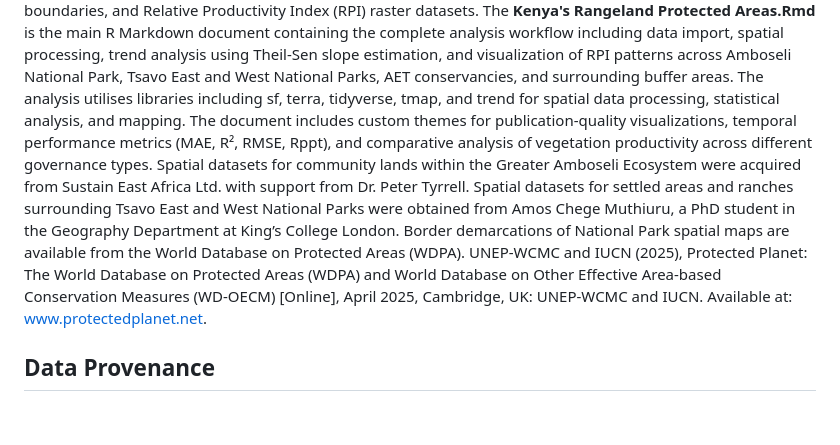
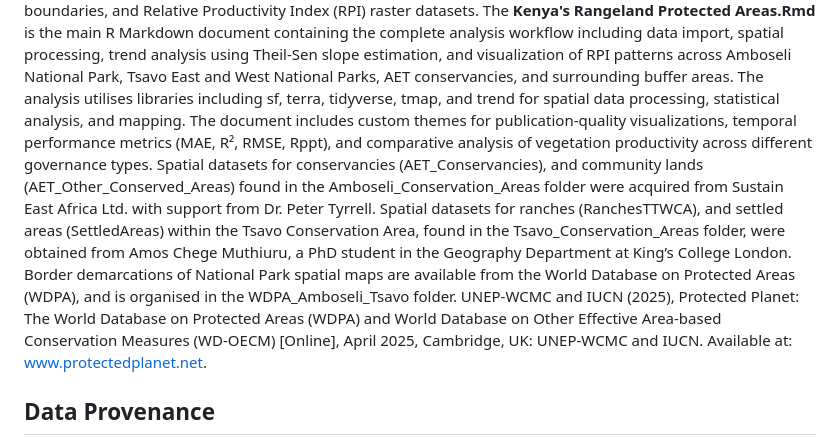
Before and after one commit to TESS-Laboratory/Mureithi_RPI_Conservation_Governance, a Markdown page: README.md, the part around the change. Rendered like a GitHub page; blank space fills up the shorter version.

Commit message:
Revise spatial dataset information in README.md

```diff
--- a/README.md
+++ b/README.md
@@ -2,8 +2,8 @@
 
 This repository contains R scripts and data used in the analysis of vegetation productivity patterns across different governance types in Kenya's rangelands, addressing the research question: **"What insights can patterns of relative vegetation productivity as quantified by the RPI over space and time provide regarding the relative effectiveness of various governance strategies for rangeland management employed across different tenure and protection regimes?"** This project is presented by Isaac Nduta Mureithi as part of a masters dissertation in Conservation and Biodiversity at the University of Exeter, as part of the Oppenheimer Programme in African Landscape Systems (OPALS) https://opals-exeter.org/.
 The folder **data** contains study area shapefiles for Kenya's administrative boundaries, protected areas from WDPA, conservancy boundaries, and Relative Productivity Index (RPI) raster datasets. The **Kenya's Rangeland Protected Areas.Rmd** is the main R Markdown document containing the complete analysis workflow including data import, spatial processing, trend analysis using Theil-Sen slope estimation, and visualization of RPI patterns across Amboseli National Park, Tsavo East and West National Parks, AET conservancies, and surrounding buffer areas. The analysis utilises libraries including sf, terra, tidyverse, tmap, and trend for spatial data processing, statistical analysis, and mapping. The document includes custom themes for publication-quality visualizations, temporal performance metrics (MAE, R², RMSE, Rppt), and comparative analysis of vegetation productivity across different governance types.
-Spatial datasets for community lands within the Greater Amboseli Ecosystem were acquired from Sustain East Africa Ltd. with support from Dr. Peter Tyrrell. Spatial datasets for settled areas and ranches surrounding Tsavo East and West National Parks were obtained from Amos Chege Muthiuru, a PhD student in the Geography Department at King’s College London.
-Border demarcations of National Park spatial maps are available from the World Database on Protected Areas (WDPA). UNEP-WCMC and IUCN (2025), Protected Planet: The World Database on Protected Areas (WDPA) and World Database on Other Effective Area-based Conservation Measures (WD-OECM) [Online], April 2025, Cambridge, UK: UNEP-WCMC and IUCN. Available at: www.protectedplanet.net.
+Spatial datasets for conservancies (AET_Conservancies), and community lands (AET_Other_Conserved_Areas) found in the Amboseli_Conservation_Areas folder were acquired from Sustain East Africa Ltd. with support from Dr. Peter Tyrrell. Spatial datasets for ranches (RanchesTTWCA), and settled areas (SettledAreas) within the Tsavo Conservation Area, found in the Tsavo_Conservation_Areas folder, were obtained from Amos Chege Muthiuru, a PhD student in the Geography Department at King’s College London.
+Border demarcations of National Park spatial maps are available from the World Database on Protected Areas (WDPA), and is organised in the WDPA_Amboseli_Tsavo folder. UNEP-WCMC and IUCN (2025), Protected Planet: The World Database on Protected Areas (WDPA) and World Database on Other Effective Area-based Conservation Measures (WD-OECM) [Online], April 2025, Cambridge, UK: UNEP-WCMC and IUCN. Available at: www.protectedplanet.net.
 
 ## Data Provenance
 The reproducible code is openly available on GitHub under a GNU GPL V3 licence (https://github.com/TESS-Laboratory/Mureithi_RPI_Conservation_Governance), and the RPI datasets required to run the scripts are available at https://zenodo.org/records/14843888 , including:
```
